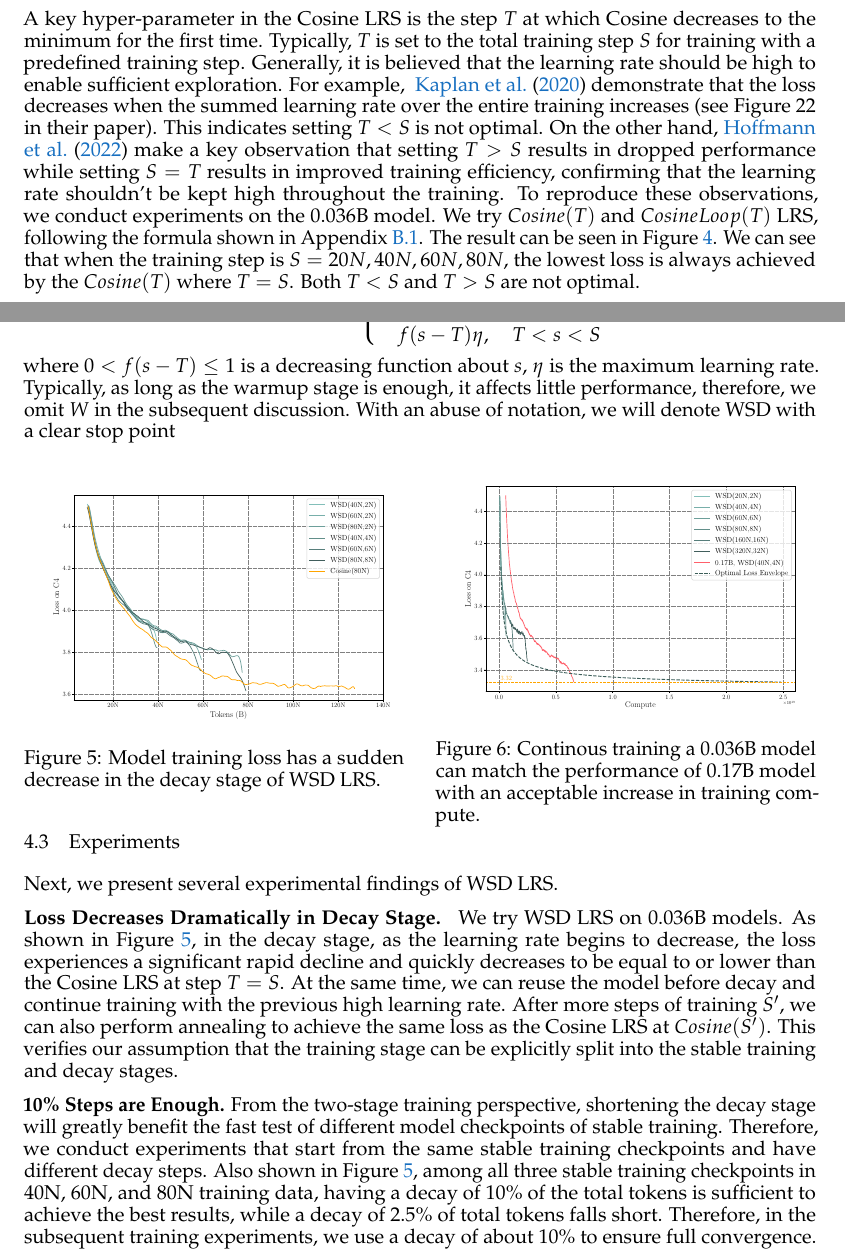
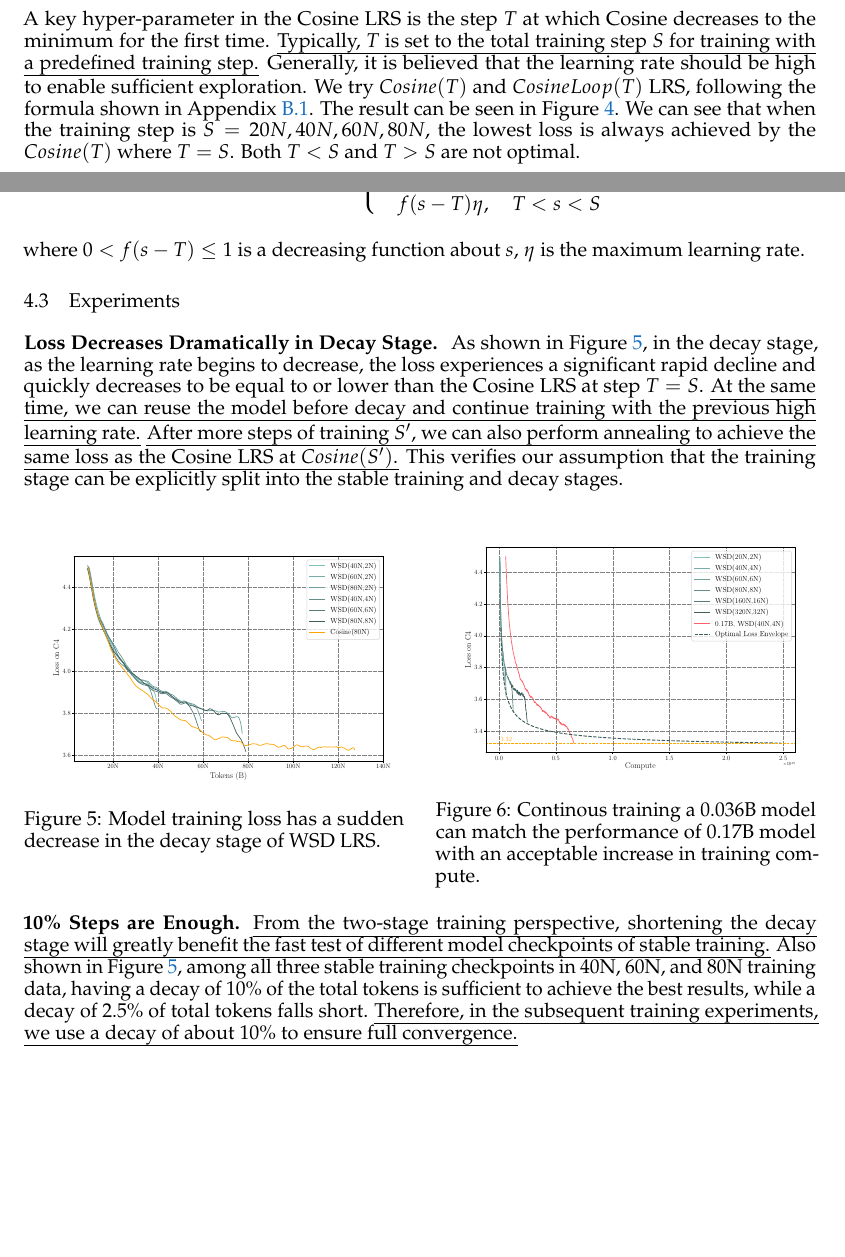
Before and after one commit to yanfeng98/paper-is-all-you-need, a LaTeX paper (papers/00003-MiniCPM/colm2024_conference.tex, which reads papers/00003-MiniCPM/tex/3.lrs.tex): two parts of pages 3 and 4 of 31, joined at a grey line, cut so that both start at the same text, the shorter picture padded with empty space. Compiled offline with pdfLaTeX.

Commit message:
修改 第三篇论文源码。

```diff
--- a/papers/00003-MiniCPM/tex/3.lrs.tex
+++ b/papers/00003-MiniCPM/tex/3.lrs.tex
@@ -4,14 +4,17 @@
 
 The current commonly used learning rate strategy is the Cosine LRS~\citep{kaplan2020scaling, hoffmann2022training, rae2021scaling, touvron2023llama, bai2023qwen, almazrouei2023falcon}, which gradually decreases the learning rate following a cosine curve after it reaches its maximum after the warmup stage.
 
-A key hyper-parameter in the Cosine LRS is the step $T$ at which Cosine decreases to the minimum for the first time. Typically, $T$ is set to the total training step $S$ for training with a predefined training step. Generally, it is believed that the learning rate should be high to enable sufficient exploration. For example, ~\cite{kaplan2020scaling} demonstrate that the loss decreases  when the summed learning rate over the entire training increases (see Figure 22 in their paper). This indicates setting $T < S$ is not optimal. On the other hand,~\cite{hoffmann2022training} make a key observation that setting $T > S$ results in dropped performance while setting $S = T$ results in improved training efficiency, confirming that the learning rate shouldn't be kept high throughout the training. To reproduce these observations, we conduct experiments on the 0.036B model. We try $Cosine(T)$ and $CosineLoop(T)$ LRS, following the formula shown in Appendix~\ref{app:lrsequ}. The result can be seen in Figure~\ref{fig:cosine_lr}. We can see that when the training step is $S=20N, 40N, 60N, 80N$, the lowest loss is always achieved by the $Cosine(T)$ where $T = S$. Both $T<S$ and $T>S$ are not optimal.
+A key hyper-parameter in the Cosine LRS is the step $T$ at which Cosine decreases to the minimum for the first time. \uline{Typically, $T$ is set to the total training step $S$ for training with a predefined training step.} Generally, it is believed that the learning rate should be high to enable sufficient exploration. We try $Cosine(T)$ and $CosineLoop(T)$ LRS, following the formula shown in Appendix~\ref{app:lrsequ}. The result can be seen in Figure~\ref{fig:cosine_lr}. We can see that when the training step is $S=20N, 40N, 60N, 80N$, the lowest loss is always achieved by the $Cosine(T)$ where $T = S$. Both $T<S$ and $T>S$ are not optimal.
 
-We hypothesize that the Cosine LR performs exceptionally well when $T = S$ because of the following two reasons: (1) Cosine LRS with $T = S$ has a longer duration of \textit{high learning rate} training compared to $T < S$ and other LRS such as Linear LRS. This high learning rate might help the model find a better global optimum.
-(2) Cosine LRS with $T = S$ has a more thorough learning rate decay phase compared to Cosine LRS with $T > S$ and Constant LRS. This learning rate decay may involve unique training dynamics that enable the model to find a better local optimum.
+We hypothesize that the Cosine LR performs exceptionally well when $T = S$ because of the following two reasons:
 
+(1) Cosine LRS with $T = S$ has a longer duration of \textit{high learning rate} training compared to $T < S$ and other LRS such as Linear LRS. \uline{This high learning rate might help the model find a better global optimum.}
+
+(2) \uline{Cosine LRS with $T = S$ has a more thorough learning rate decay phase compared to Cosine LRS with $T > S$ and Constant LRS.} This learning rate decay may involve unique training dynamics that enable the model to find a better local optimum.
 
 \subsection{WSD LRS}
-In light of the above perspective, we propose to explicitly divide the training stage into the high learning rate stage and learning rate decay stage. We name it as the Warmup-Stable-Decay (WSD) LRS.  Especially, the WSD LRS contains three stages: the warmup stage (whose end step is denoted by $W$), the stable training stage (whose end step is denoted by $T$), and the remaining decay stage. The function form of WSD is:
+
+\uline{In light of the above perspective, we propose to explicitly divide the training stage into the high learning rate stage and learning rate decay stage.} We name it as the Warmup-Stable-Decay (WSD) LRS.  Especially, the WSD LRS contains three stages: \uline{the warmup stage} (whose end step is denoted by $W$), \uline{the stable training stage} (whose end step is denoted by $T$), and \uline{the remaining decay stage}. The function form of WSD is:
 
 \vspace{-2mm}
 \begin{equation}
@@ -21,12 +24,16 @@ In light of the above perspective, we propose to explicitly divide the training
        & f(s-T)\eta,\quad T < s < S\\
     \end{cases}
 \end{equation}
-where $0< f(s-T)\leq 1$ is a decreasing function about $s$, $\eta$ is the maximum learning rate. Typically, as long as the warmup stage is enough, it affects little performance, therefore, we omit $W$ in the subsequent discussion. With an abuse of notation, we will denote  WSD with a clear stop point
 
-\vspace{-2mm}
+where $0< f(s-T)\leq 1$ is a decreasing function about $s$, $\eta$ is the maximum learning rate.
+
+\subsection{Experiments}
+\label{sec:wsd_experiments_continoustrain}
+
+\textbf{Loss Decreases Dramatically in Decay Stage. } As shown in Figure~\ref{fig:wsd_diff_dcay}, in the decay stage, as the learning rate begins to decrease, the loss experiences a significant rapid decline and quickly decreases to be equal to or lower than the Cosine LRS at step $T=S$. \uline{At the same time, we can reuse the model before decay and continue training with the previous high learning rate.} \uline{After more steps of training $S'$, we can also perform annealing to achieve the same loss as the Cosine LRS at $Cosine(S')$.} This verifies our assumption that the training stage can be explicitly split into the stable training and decay stages.
+
 \begin{figure}[htbp]
     \centering
-    % First minipage for the first figure
     \begin{minipage}{0.48\linewidth}
         \centering
         \includegraphics[width=1.05\linewidth]{Fig/WSD_diff_dcay.pdf}
@@ -44,19 +50,9 @@ where $0< f(s-T)\leq 1$ is a decreasing function about $s$, $\eta$ is the maximu
     \end{minipage}
 \end{figure}
 
+\textbf{10\% Steps are Enough.} \uline{From the two-stage training perspective, shortening the decay stage will greatly benefit the fast test of different model checkpoints of stable training.} Also shown in Figure~\ref{fig:wsd_diff_dcay}, among all three stable training checkpoints in 40N, 60N, and 80N training data, having a decay of 10\% of the total tokens is sufficient to achieve the best results, while a decay of 2.5\% of total tokens falls short. \uline{Therefore, in the subsequent training experiments, we use a decay of about 10\% to ensure full convergence.}
 
-
-\vspace{-6mm}
-\subsection{Experiments}
-\label{sec:wsd_experiments_continoustrain}
-Next, we present several experimental findings of WSD LRS.
-
-\textbf{Loss Decreases Dramatically in Decay Stage. } We try WSD LRS on 0.036B models. As shown in Figure~\ref{fig:wsd_diff_dcay}, in the decay stage, as the learning rate begins to decrease, the loss experiences a significant rapid decline and quickly decreases to be equal to or lower than the Cosine LRS at step $T=S$. At the same time, we can reuse the model before decay and continue training with the previous high learning rate. After more steps of training $S'$, we can also perform annealing to achieve the same loss as the Cosine LRS at $Cosine(S')$. This verifies our assumption that the training stage can be explicitly split into the stable training and decay stages.
-
-\textbf{10\% Steps are Enough.} From the two-stage training perspective, shortening the decay stage will greatly benefit the fast test of different model checkpoints of stable training. Therefore, we conduct experiments that start from the same stable training checkpoints and have different decay steps. Also shown in Figure~\ref{fig:wsd_diff_dcay}, among all three stable training checkpoints in 40N, 60N, and 80N training data, having a decay of 10\% of the total tokens is sufficient to achieve the best results, while a decay of 2.5\% of total tokens falls short. Therefore, in the subsequent training experiments, we use a decay of about 10\% to ensure full convergence.
-
-\textbf{Effective Data Scaling with WSD LRS.} With WSD LRS, we can continuously train the LM to extreme convergence. To further demonstrate the potential of training a fixed-sized model to convergence, we compare continuously training a 0.036B LM with a 0.17B model with 40N data.
-In Figure~\ref{fig:continuoustrain}, the green lines represent 0.036B models trained with different stable training tokens. Despite the last point of the 0.036B series being trained with many more tokens than Chinchilla Optimal~\citep{hoffmann2022training}, it still has space for performance improvement.
+\textbf{Effective Data Scaling with WSD LRS.} With WSD LRS, we can continuously train the LM to extreme convergence. In Figure~\ref{fig:continuoustrain}, the green lines represent 0.036B models trained with different stable training tokens. Despite the last point of the 0.036B series being trained with many more tokens than Chinchilla Optimal~\citep{hoffmann2022training}, it still has space for performance improvement.
 
 \definecolor{darkgreen}{rgb}{0.0, 0.5, 0.0}
 
```
Also changed, not shown: papers/00003-MiniCPM/tex/2.architecture.tex (+1 -1 lines), papers/00003-MiniCPM/tex/3.lrs.tex (1 more changed lines).
